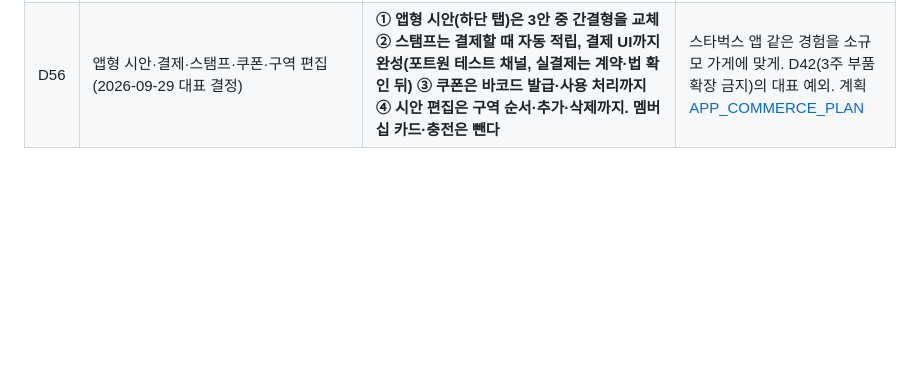
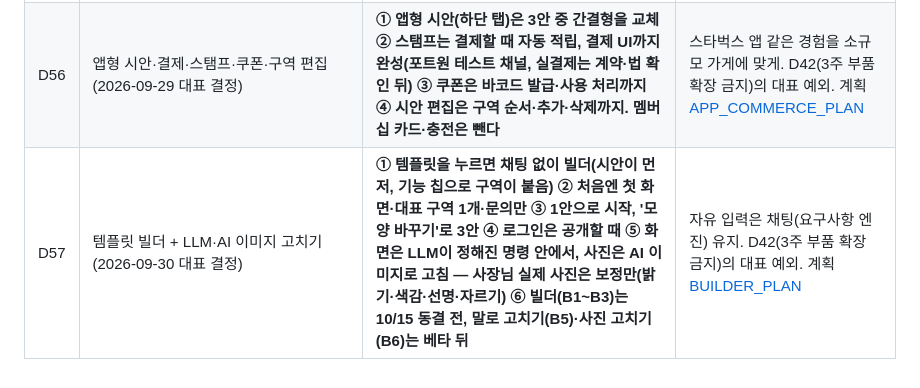
Before and after one commit to kyungsikjeung/agt001, a Markdown page: docs/product/DECISIONS.md, the part around the change. Rendered like a GitHub page; blank space fills up the shorter version.

```diff
--- a/docs/product/DECISIONS.md
+++ b/docs/product/DECISIONS.md
@@ -108,3 +108,4 @@
 | D54 | 1·2주차 진행 방식 (2026-09-28 대표 결정) | **① UI_AGENT_PLAN 권장안(U1~U6) 그대로 진행한다.** 원형 8개, 규칙 안을 먼저 보여 주고 개선 안으로 교체, 구조 데이터는 카드 JSONB, 예약 현황은 모르면 60분·1명 가정, 자유 코드 생성은 에이전트를 켤 때 끈다 **② 색은 A(에스프레소·테라코타) 방향.** A는 유일한 색이 아니라 **규칙**이다: 팔레트 13종이 모두 A의 규칙(선명한 주색 또는 짙은 무채색 + 확실한 강조색 + 주색 쪽으로 기운 중립 바탕 + 색 역할 면)을 통과해야 하고, 원형마다 ① 기본 · ② 분위기·사진 후보 · ③ 대비로 3안의 색이 다르다. 카페 ①은 espresso **③ 계획·계약·검토는 Claude, 구현은 OpenCode** | 계약·작업판 [BUILD_W1_W2](BUILD_W1_W2.md). 1물결(J1a·J2·J3·J4·C1) 9/28 시작 |
 | D55 | 요구사항 깊이·디자인 품질·예약 (2026-09-29 대표 결정, [DEPTH_DESIGN_BOOKING_PLAN](DEPTH_DESIGN_BOOKING_PLAN.md) §6 추천안) | **① 예약을 10/17 베타에 넣는다: B1(booking-bot 합치기)~B3(공개 사이트 예약 페이지)까지, 미용실(B)·식당(A)만. 펜션 객실 예약은 10/17 뒤 ② D42 예외: 메뉴 분류·가격, 담당자, 시술 시간은 기존 부품의 데이터 칸 확장으로 허용. 새 부품(FAQ·공지)은 계속 10/17 뒤 ③ booking-bot은 main의 shops(site_key 키, 운영 적용)에 맞춰 이식하고 0016으로 올린다 ④ 순서: B1 → A(가게 프로필) → C(디자인) → B2·B3** | 사이트·예약이 같은 글을 따로 쪼개 오류가 새고 같은 것을 두 번 묻는다. 가게 프로필 하나를 둘이 읽게 한다 |
 | D56 | 앱형 시안·결제·스탬프·쿠폰·구역 편집 (2026-09-29 대표 결정) | **① 앱형 시안(하단 탭)은 3안 중 간결형을 교체 ② 스탬프는 결제할 때 자동 적립, 결제 UI까지 완성(포트원 테스트 채널, 실결제는 계약·법 확인 뒤) ③ 쿠폰은 바코드 발급·사용 처리까지 ④ 시안 편집은 구역 순서·추가·삭제까지. 멤버십 카드·충전은 뺀다** | 스타벅스 앱 같은 경험을 소규모 가게에 맞게. D42(3주 부품 확장 금지)의 대표 예외. 계획 [APP_COMMERCE_PLAN](APP_COMMERCE_PLAN.md) |
+| D57 | 템플릿 빌더 + LLM·AI 이미지 고치기 (2026-09-30 대표 결정) | **① 템플릿을 누르면 채팅 없이 빌더(시안이 먼저, 기능 칩으로 구역이 붙음) ② 처음엔 첫 화면·대표 구역 1개·문의만 ③ 1안으로 시작, '모양 바꾸기'로 3안 ④ 로그인은 공개할 때 ⑤ 화면은 LLM이 정해진 명령 안에서, 사진은 AI 이미지로 고침 — 사장님 실제 사진은 보정만(밝기·색감·선명·자르기) ⑥ 빌더(B1~B3)는 10/15 동결 전, 말로 고치기(B5)·사진 고치기(B6)는 베타 뒤** | 자유 입력은 채팅(요구사항 엔진) 유지. D42(3주 부품 확장 금지)의 대표 예외. 계획 [BUILDER_PLAN](BUILDER_PLAN.md) |
```
Also changed, not shown: docs/product/BUILDER_CONTRACT.md (added, +152 -0 lines), docs/product/BUILDER_PLAN.md (+1 -0 lines).
